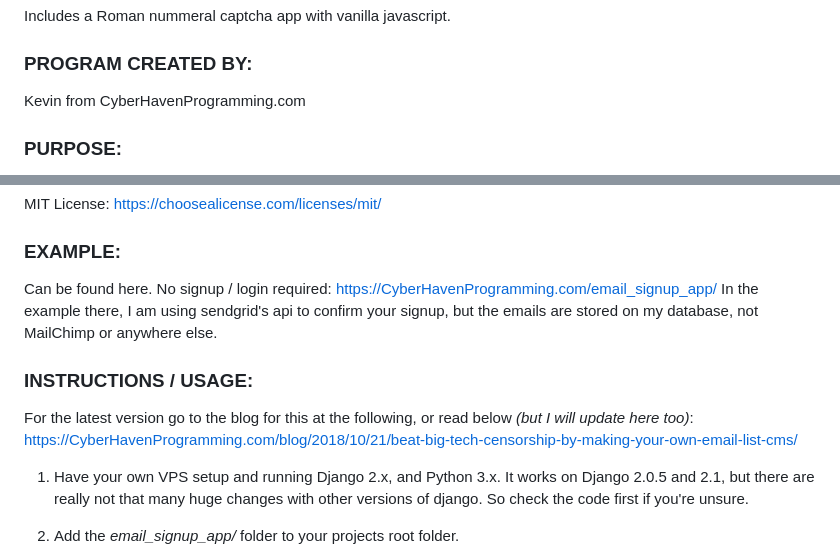
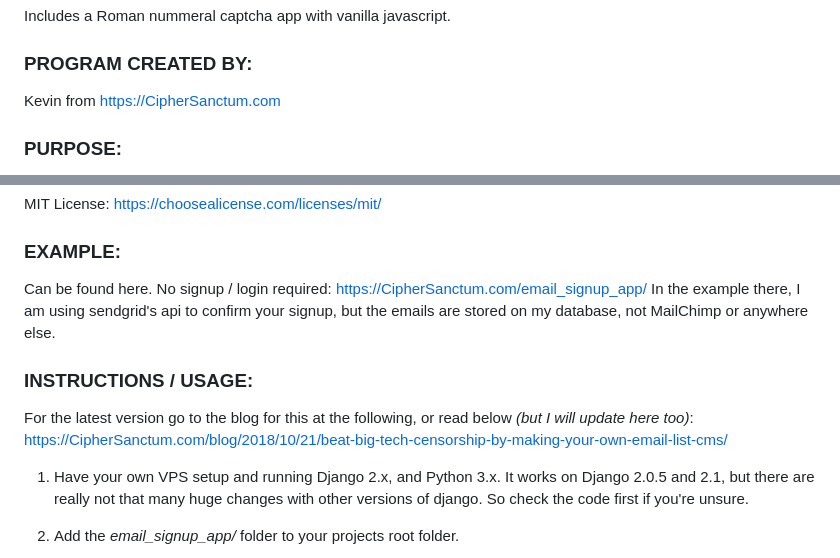
Before and after one commit to CipherSanctum/email_signup_app, a Markdown page: README.md, 2 parts joined by grey strips. Rendered like a GitHub page.

```diff
--- a/README.md
+++ b/README.md
@@ -3,7 +3,7 @@
 Includes a Roman nummeral captcha app with vanilla javascript.
 
 ### PROGRAM CREATED BY:
-Kevin from CyberHavenProgramming.com
+Kevin from https://CipherSanctum.com
 
 ### PURPOSE:
 Big companies have proven their ability to censor people based on their beliefs, including email list building companies. I created this program to cut out the middleman. Whether the beliefs of those in question are good or bad is not the point, and are also subjective. The point is that freedom of speech should be respected on a level playing ground for all. Not bestowing it for one and denying it for others, while also lying about what the banned person(s) said or did.
@@ -15,13 +15,13 @@ I will add the ability to have multiple EmailList model's, and the ability to se
 MIT License: https://choosealicense.com/licenses/mit/
 
 ### EXAMPLE:
-Can be found here. No signup / login required: https://CyberHavenProgramming.com/email_signup_app/
+Can be found here. No signup / login required: https://CipherSanctum.com/email_signup_app/
 In the example there, I am using sendgrid's api to confirm your signup, but the emails are stored on my database, not MailChimp or
 anywhere else.
 
 ### INSTRUCTIONS / USAGE:
 For the latest version go to the blog for this at the following, or read below *(but I will update here too)*:
-https://CyberHavenProgramming.com/blog/2018/10/21/beat-big-tech-censorship-by-making-your-own-email-list-cms/
+https://CipherSanctum.com/blog/2018/10/21/beat-big-tech-censorship-by-making-your-own-email-list-cms/
 
 1. Have your own VPS setup and running Django 2.x, and Python 3.x. It works on Django 2.0.5 and 2.1, but there are really not
 that many huge changes with other versions of django. So check the code first if you're unsure.
```
